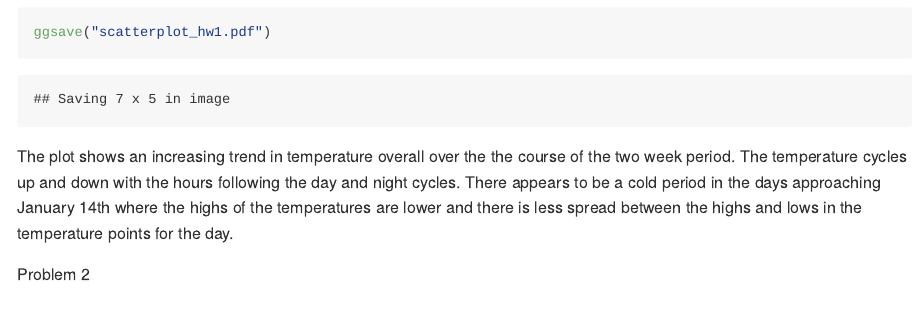
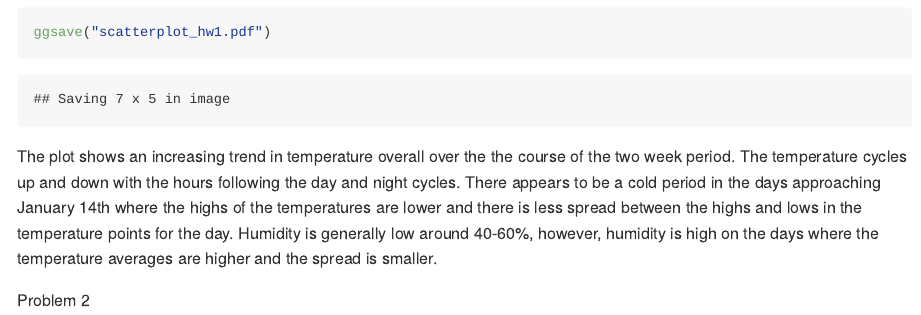
Before and after one commit to magnoliawatson/p8105_hw1_mgw2144, an R Markdown document (p8105_hw1_mgw2144.Rmd): the page in a window 1100 px wide, from 2090 px down. The pictures show the output file p8105_hw1_mgw2144.md that the author committed with the source, drawn offline in the style of GitHub.

Commit message:
plot description updated

````diff
--- a/p8105_hw1_mgw2144.Rmd
+++ b/p8105_hw1_mgw2144.Rmd
@@ -55,7 +55,7 @@ early_january_weather %>%
 ggsave("scatterplot_hw1.pdf")
 ```
 
-The plot shows an increasing trend in temperature overall over the the course of the two week period. The temperature cycles up and down with the hours following the day and night cycles. There appears to be a cold period in the days approaching January 14th where the highs of the temperatures are lower and there is less spread between the highs and lows in the temperature points for the day.
+The plot shows an increasing trend in temperature overall over the the course of the two week period. The temperature cycles up and down with the hours following the day and night cycles. There appears to be a cold period in the days approaching January 14th where the highs of the temperatures are lower and there is less spread between the highs and lows in the temperature points for the day. Humidity is generally low around 40-60%, however, humidity is high on the days where the temperature averages are higher and the spread is smaller.
 
 
 Problem 2
````
Also changed, not shown: p8105_hw1_mgw2144.md, scatterplot_hw1.pdf.
